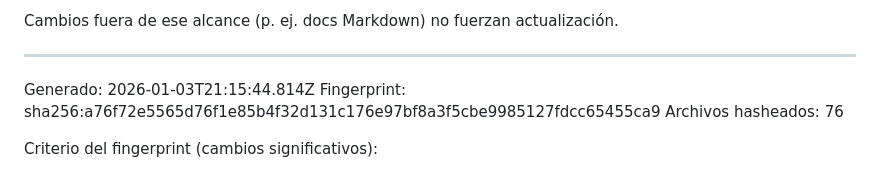
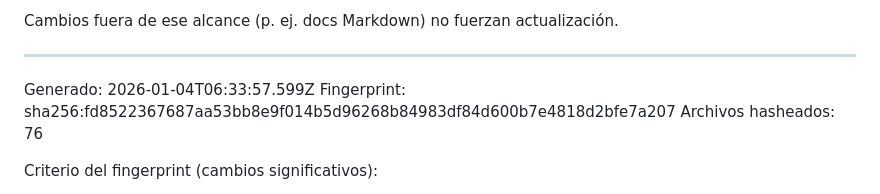
Before and after one commit to Dtcsrni/Mahitek_3D_Lab_MX, a Markdown page: ANALISIS_SISTEMA.md, the part around the change. GitHub-like rendering.

Commit message:
fix: actualizar timestamp y fingerprint en ANALISIS_SISTEMA.md

```diff
--- a/ANALISIS_SISTEMA.md
+++ b/ANALISIS_SISTEMA.md
@@ -28,8 +28,8 @@ Cambios fuera de ese alcance (p. ej. docs Markdown) no fuerzan actualización.
 ---
 <!-- AUTO-GENERATED:START -->
 
-Generado: 2026-01-03T21:15:44.814Z
-Fingerprint: sha256:a76f72e5565d76f1e85b4f32d131c176e97bf8a3f5cbe9985127fdcc65455ca9
+Generado: 2026-01-04T06:33:57.599Z
+Fingerprint: sha256:fd8522367687aa53bb8e9f014b5d96268b84983df84d600b7e4818d2bfe7a207
 Archivos hasheados: 76
 
 Criterio del fingerprint (cambios significativos):
```
